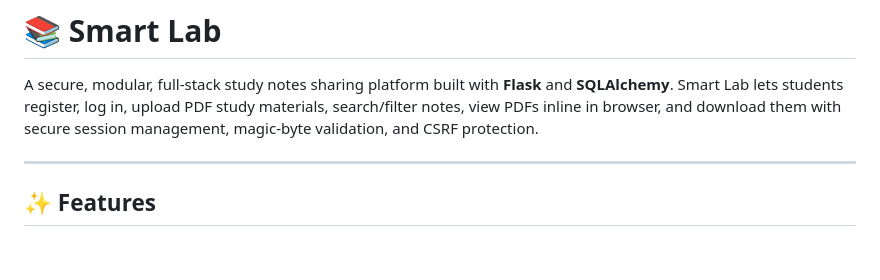
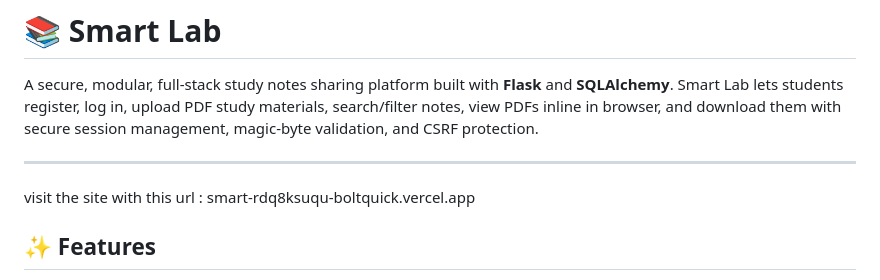
Before and after one commit to pramod547/Smart-Lab, a Markdown page: README.md, the part around the change. Drawn GitHub-style; blank space fills up the shorter version.

Commit message:
Add site URL to README
Added URL to access the Smart Lab platform.

```diff
--- a/README.md
+++ b/README.md
@@ -3,6 +3,7 @@
 A secure, modular, full-stack study notes sharing platform built with **Flask** and **SQLAlchemy**. Smart Lab lets students register, log in, upload PDF study materials, search/filter notes, view PDFs inline in browser, and download them with secure session management, magic-byte validation, and CSRF protection.
 
 ---
+visit the site with this url : smart-rdq8ksuqu-boltquick.vercel.app
 
 ## ✨ Features
 
```
